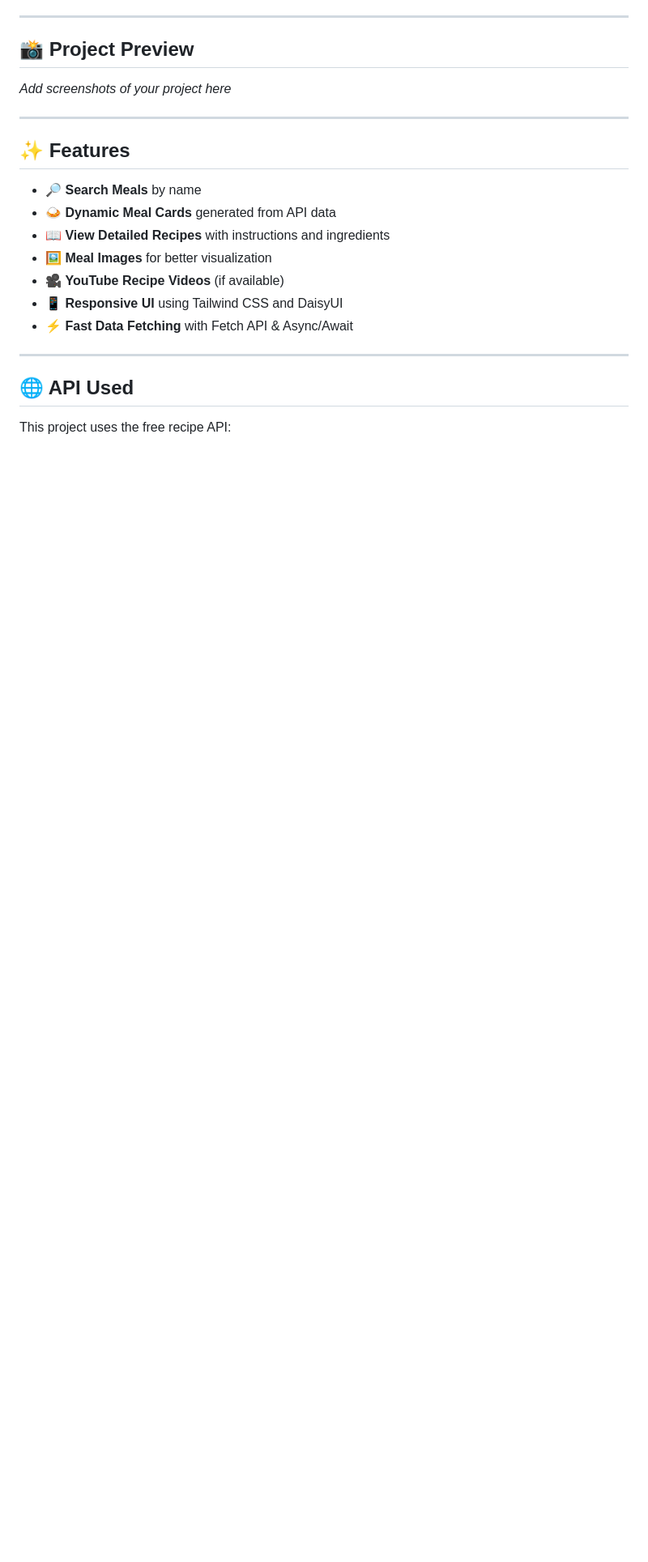
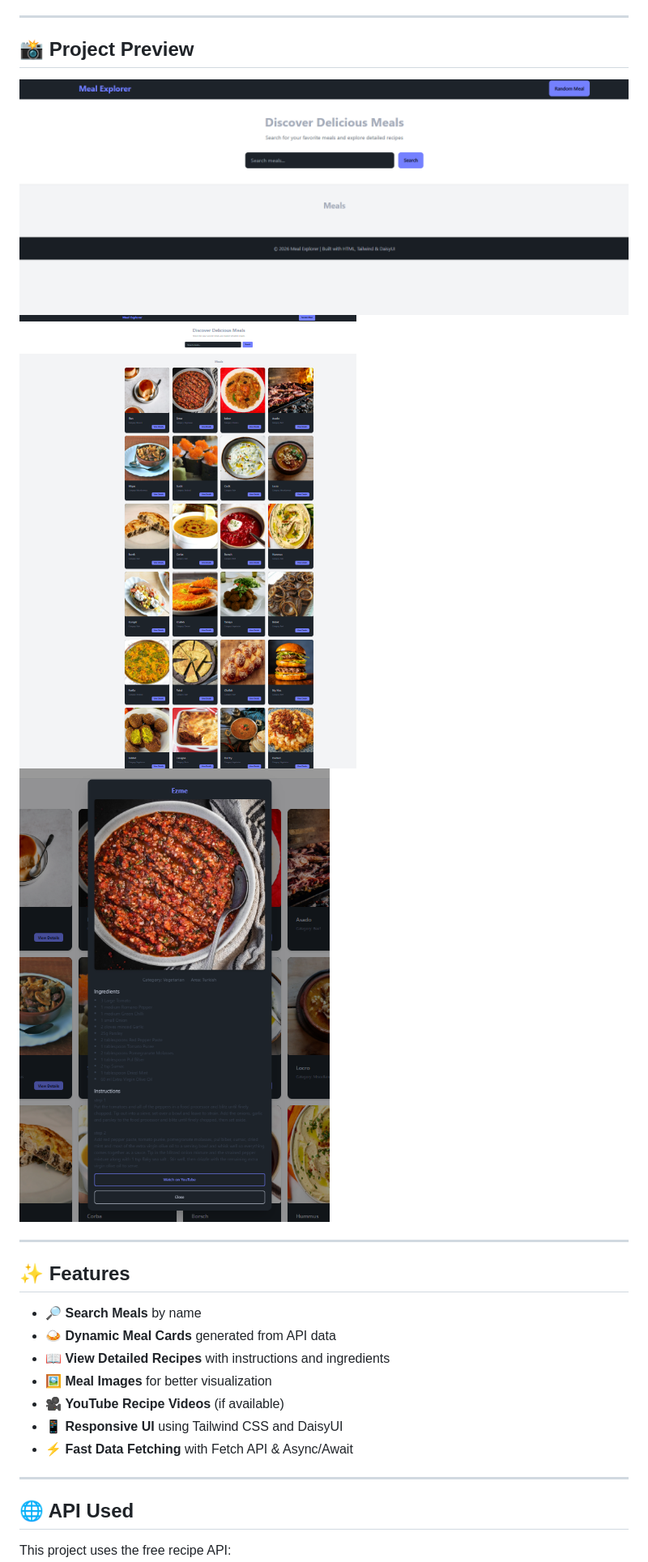
Before and after one commit to kausar-blog/Meal-Explorer, a Markdown page: README.md, the part around one of its changes. Shown at 81% size. Rendered like a GitHub page; pictures changed too: assets/images/home.png (added), assets/images/modal.png (added), assets/images/search.png (added); blank space fills up the shorter version.

```diff
--- a/README.md
+++ b/README.md
@@ -14,7 +14,9 @@ Coming Soon...
 
 ## 📸 Project Preview
 
-_Add screenshots of your project here_
+![Home Page](assets/images/home.png)
+![Search Result](assets/images/search.png)
+![Meal Modal](assets/images/modal.png)
 
 ---
 
```
Also changed, not shown: other parts of README.md (+1 -1 lines).
